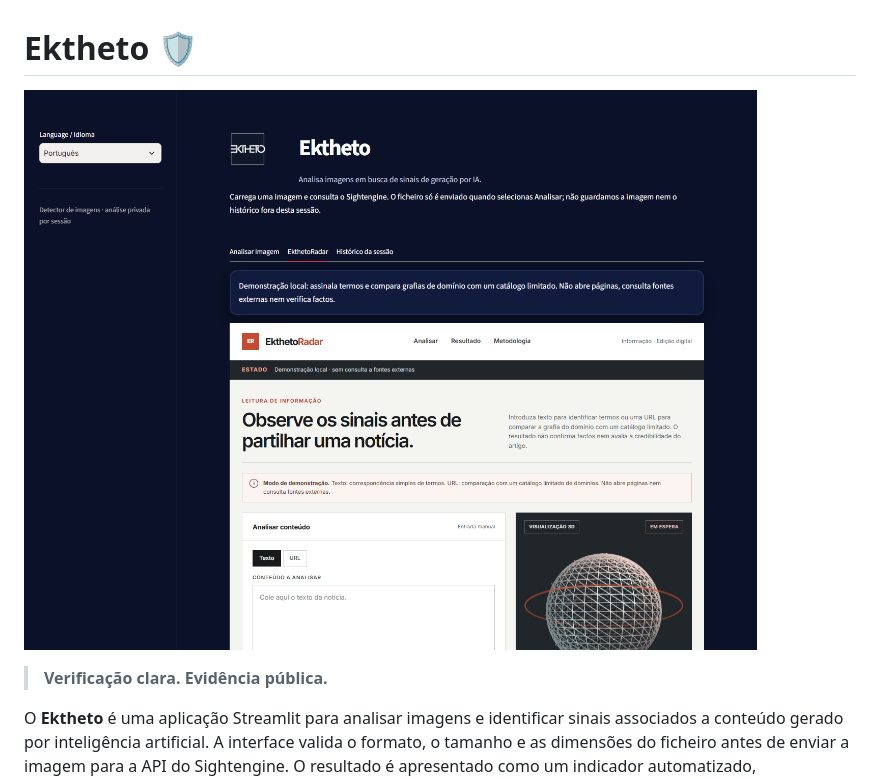
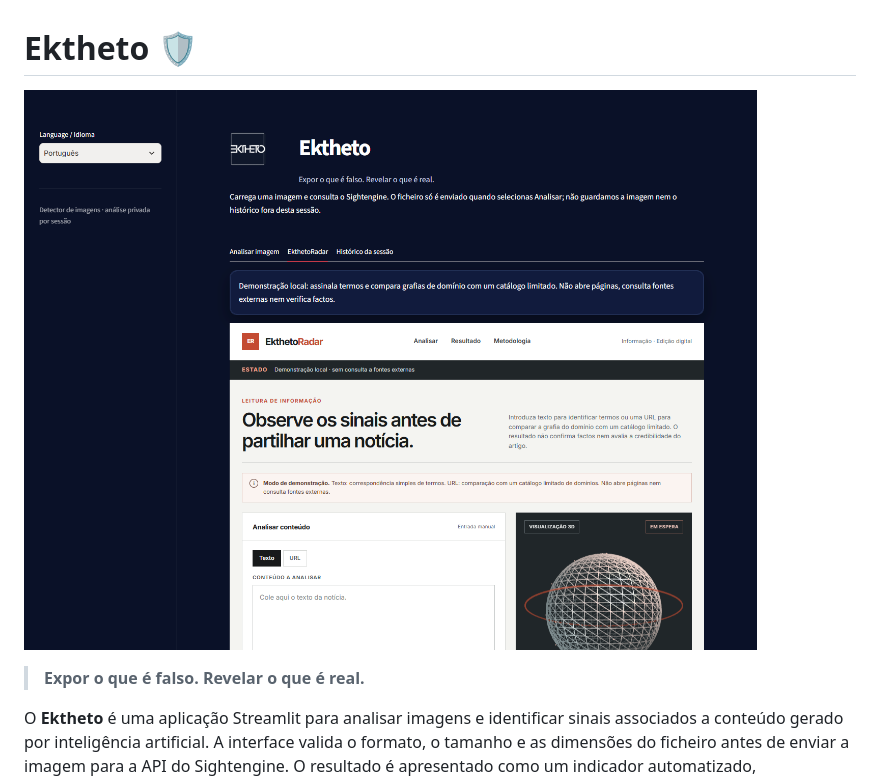
Before and after one commit to leoholding3-jpg/ektheto-ai, a Markdown page: README.md, the part around the change. GitHub-like rendering; pictures changed too: assets/ektheto-app-screenshot.png.

```diff
--- a/README.md
+++ b/README.md
@@ -2,7 +2,7 @@
 
 ![Captura da aplicação Ektheto](assets/ektheto-app-screenshot.png)
 
-> **Verificação clara. Evidência pública.**
+> **Expor o que é falso. Revelar o que é real.**
 
 O **Ektheto** é uma aplicação Streamlit para analisar imagens e identificar sinais associados a conteúdo gerado por inteligência artificial. A interface valida o formato, o tamanho e as dimensões do ficheiro antes de enviar a imagem para a API do Sightengine. O resultado é apresentado como um indicador automatizado, acompanhado de um aviso de que não constitui prova de autenticidade.
 
```
Also changed, not shown: 2 other files.
